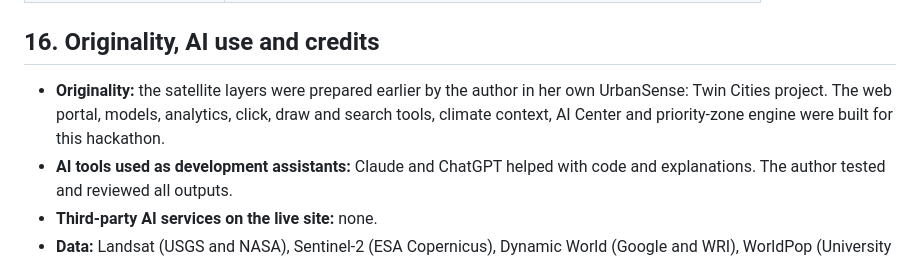
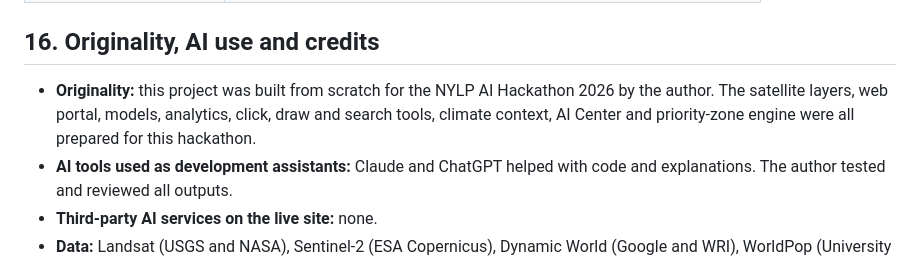
Before and after one commit to rameennaeemgeo/climateai-intelligence, a Markdown page: README.md, the part around the change. GitHub-like rendering.

```diff
--- a/README.md
+++ b/README.md
@@ -164,7 +164,7 @@ The scripts in `ai/` were run in this order after the satellite layers were prep
 | `29_ai_models.py` | The three browser models, comparison, importance and curves |
 
 ## 16. Originality, AI use and credits
-- **Originality:** the satellite layers were prepared earlier by the author in her own UrbanSense: Twin Cities project. The web portal, models, analytics, click, draw and search tools, climate context, AI Center and priority-zone engine were built for this hackathon.
+- **Originality:** this project was built from scratch for the NYLP AI Hackathon 2026 by the author. The satellite layers, web portal, models, analytics, click, draw and search tools, climate context, AI Center and priority-zone engine were all prepared for this hackathon.
 - **AI tools used as development assistants:** Claude and ChatGPT helped with code and explanations. The author tested and reviewed all outputs.
 - **Third-party AI services on the live site:** none.
 - **Data:** Landsat (USGS and NASA), Sentinel-2 (ESA Copernicus), Dynamic World (Google and WRI), WorldPop (University of Southampton), SRTM (USGS and NASA), ERA5-Land (ECMWF and the Copernicus Climate Change Service), CHIRPS (UCSB Climate Hazards Center), FAO GAUL, Google Earth Engine. Data licences remain with their providers.
```
